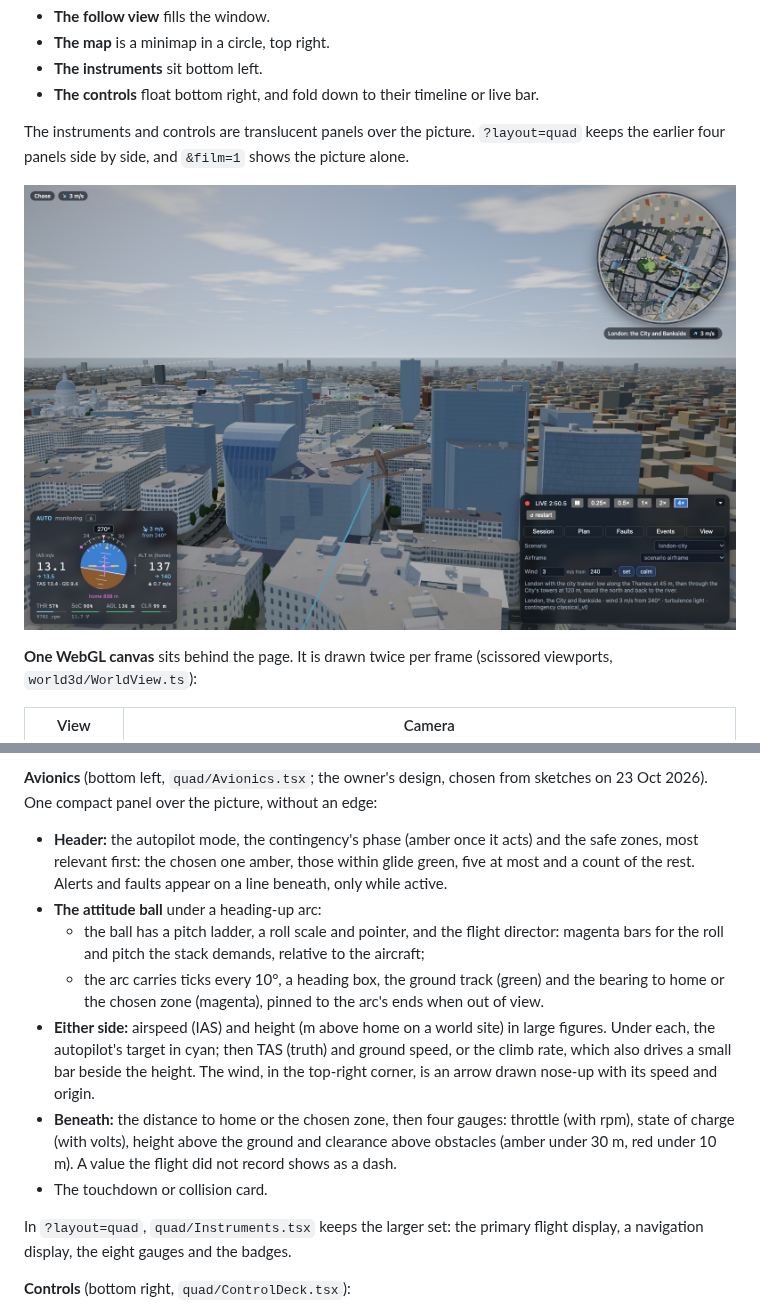
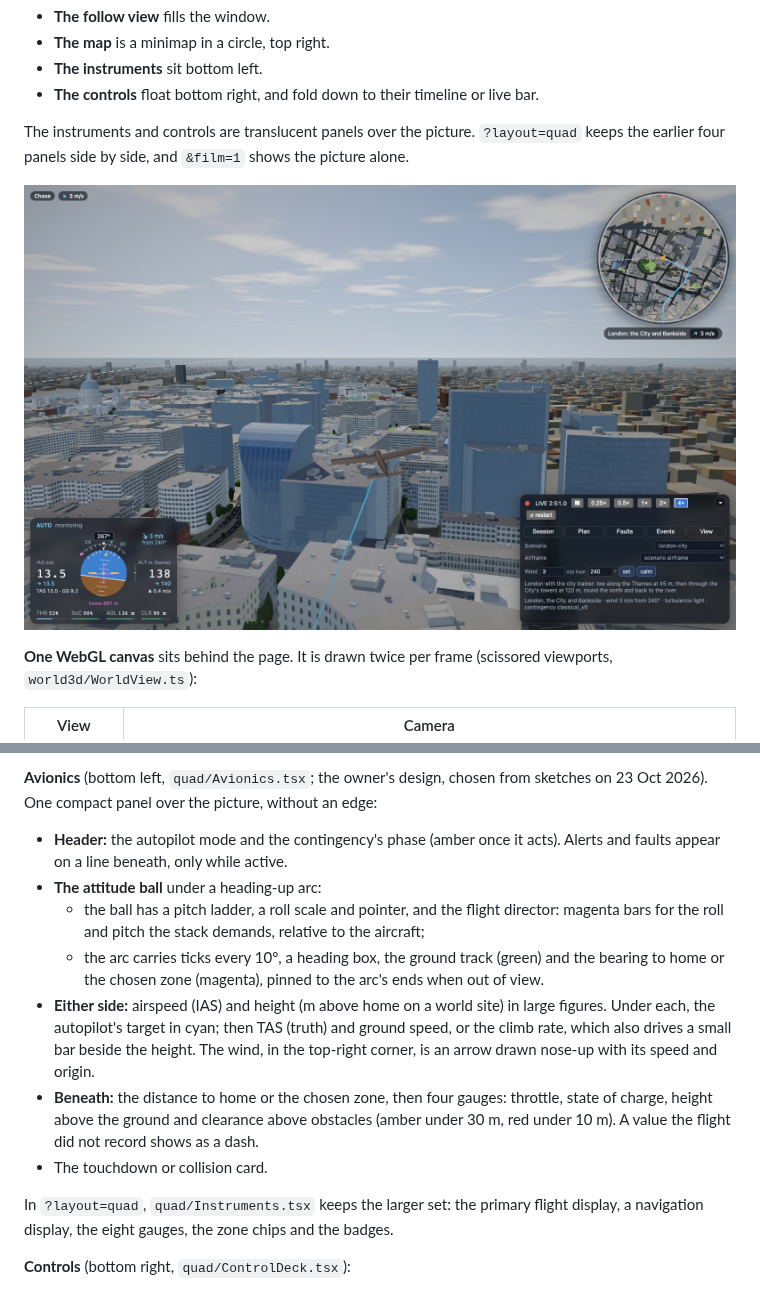
Before and after one commit to gimocimo/aero-adapt, a Markdown page: docs/07_world_and_skyview_spec.md, 2 parts joined by grey strips. GitHub-like rendering; pictures changed too: docs/media/skyview_fullscreen.jpg.

```diff
--- a/docs/07_world_and_skyview_spec.md
+++ b/docs/07_world_and_skyview_spec.md
@@ -222,15 +222,15 @@ The tracks themselves (the trail by phase, the mission, a proposal, the active p
 
 **Avionics** (bottom left, `quad/Avionics.tsx`; the owner's design, chosen from sketches on 23 Oct 2026). One compact panel over the picture, without an edge:
 
-- **Header:** the autopilot mode, the contingency's phase (amber once it acts) and the safe zones, most relevant first: the chosen one amber, those within glide green, five at most and a count of the rest. Alerts and faults appear on a line beneath, only while active.
+- **Header:** the autopilot mode and the contingency's phase (amber once it acts). Alerts and faults appear on a line beneath, only while active.
 - **The attitude ball** under a heading-up arc:
   - the ball has a pitch ladder, a roll scale and pointer, and the flight director: magenta bars for the roll and pitch the stack demands, relative to the aircraft;
   - the arc carries ticks every 10°, a heading box, the ground track (green) and the bearing to home or the chosen zone (magenta), pinned to the arc's ends when out of view.
 - **Either side:** airspeed (IAS) and height (m above home on a world site) in large figures. Under each, the autopilot's target in cyan; then TAS (truth) and ground speed, or the climb rate, which also drives a small bar beside the height. The wind, in the top-right corner, is an arrow drawn nose-up with its speed and origin.
-- **Beneath:** the distance to home or the chosen zone, then four gauges: throttle (with rpm), state of charge (with volts), height above the ground and clearance above obstacles (amber under 30 m, red under 10 m). A value the flight did not record shows as a dash.
+- **Beneath:** the distance to home or the chosen zone, then four gauges: throttle, state of charge, height above the ground and clearance above obstacles (amber under 30 m, red under 10 m). A value the flight did not record shows as a dash.
 - The touchdown or collision card.
 
-In `?layout=quad`, `quad/Instruments.tsx` keeps the larger set: the primary flight display, a navigation display, the eight gauges and the badges.
+In `?layout=quad`, `quad/Instruments.tsx` keeps the larger set: the primary flight display, a navigation display, the eight gauges, the zone chips and the badges.
 
 **Controls** (bottom right, `quad/ControlDeck.tsx`):
 
```
Also changed, not shown: 2 other files.
